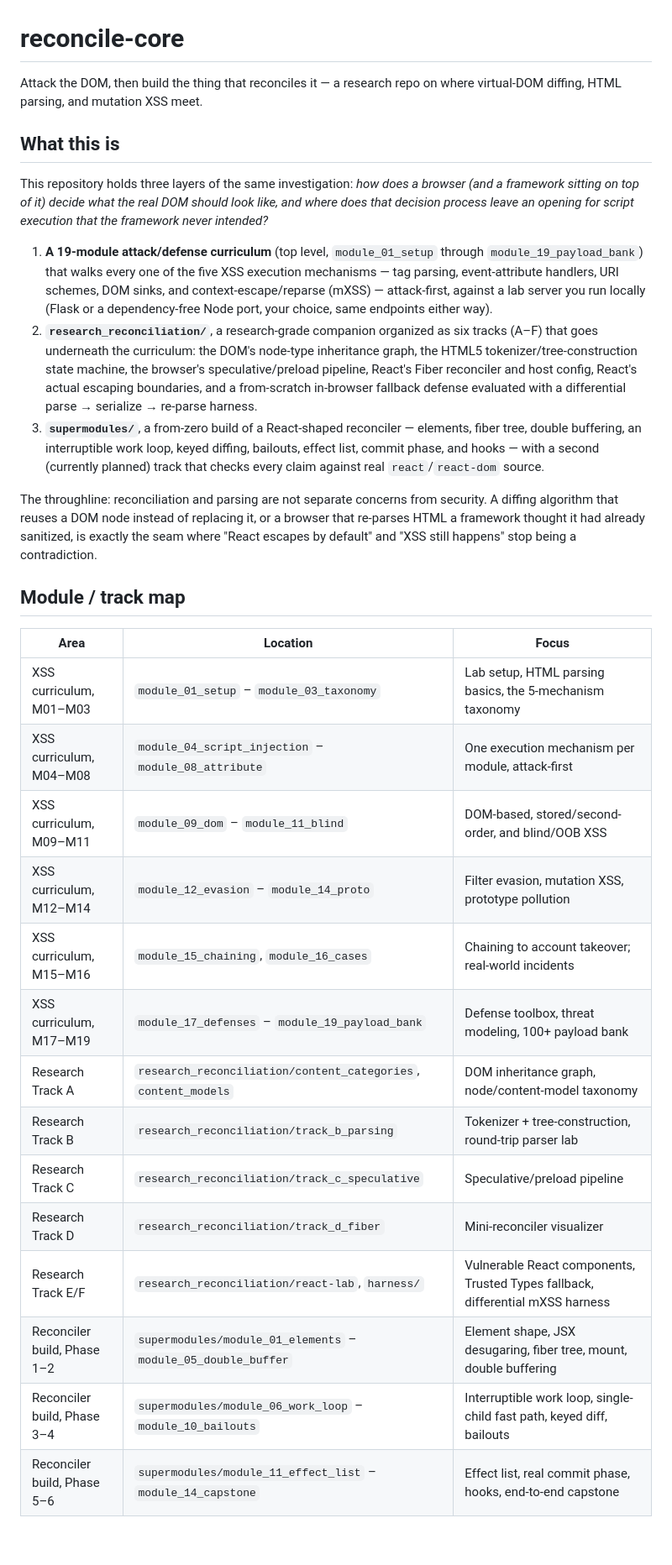
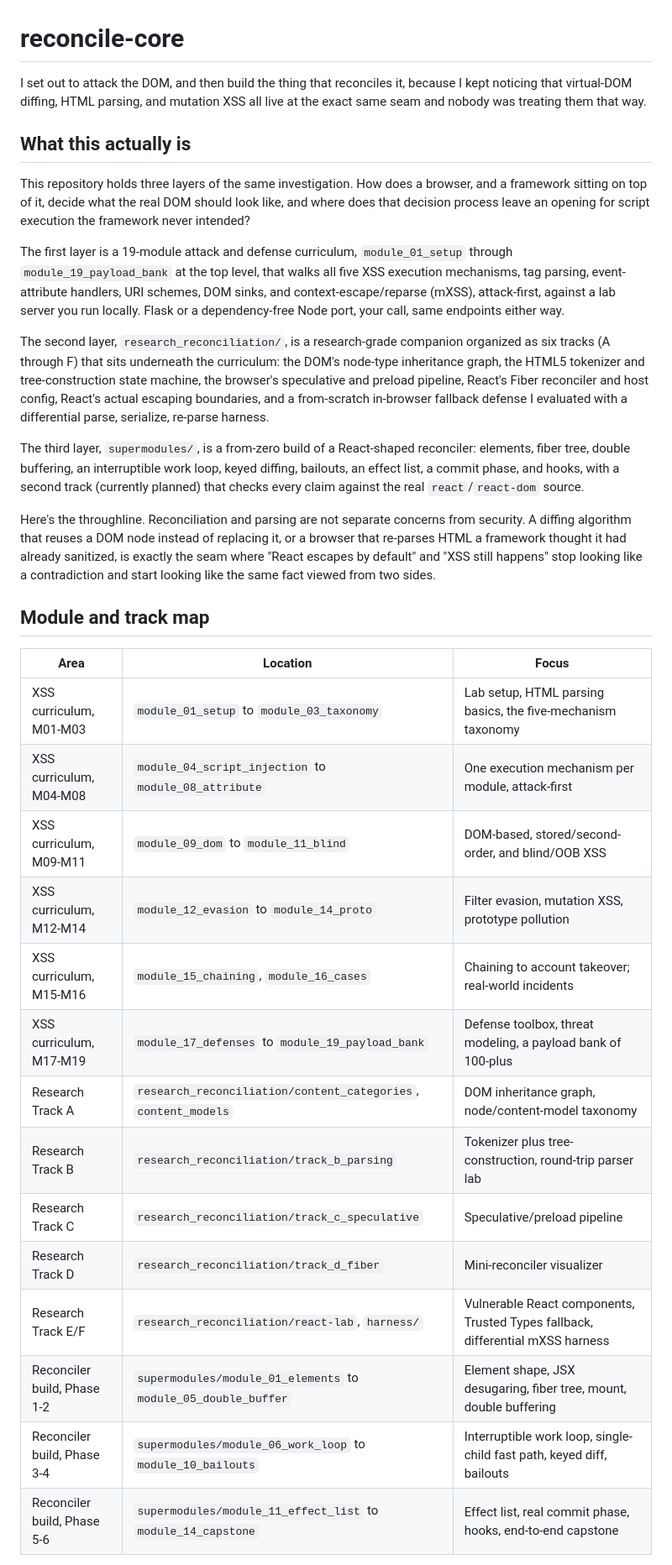
Before and after one commit to Robert-Doe/reconcile-core, a Markdown page: README.md, the part around one of its changes. Shown at 84% size. Rendered like a GitHub page; blank space fills up the shorter version.

```diff
--- a/README.md
+++ b/README.md
@@ -1,56 +1,35 @@
 # reconcile-core
 
-Attack the DOM, then build the thing that reconciles it — a research repo on
-where virtual-DOM diffing, HTML parsing, and mutation XSS meet.
+I set out to attack the DOM, and then build the thing that reconciles it, because I kept noticing that virtual-DOM diffing, HTML parsing, and mutation XSS all live at the exact same seam and nobody was treating them that way.
 
-## What this is
+## What this actually is
 
-This repository holds three layers of the same investigation: *how does a
-browser (and a framework sitting on top of it) decide what the real DOM
-should look like, and where does that decision process leave an opening for
-script execution that the framework never intended?*
+This repository holds three layers of the same investigation. How does a browser, and a framework sitting on top of it, decide what the real DOM should look like, and where does that decision process leave an opening for script execution the framework never intended?
 
-1. **A 19-module attack/defense curriculum** (top level, `module_01_setup`
-   through `module_19_payload_bank`) that walks every one of the five XSS
-   execution mechanisms — tag parsing, event-attribute handlers, URI
-   schemes, DOM sinks, and context-escape/reparse (mXSS) — attack-first,
-   against a lab server you run locally (Flask or a dependency-free Node
-   port, your choice, same endpoints either way).
-2. **`research_reconciliation/`**, a research-grade companion organized as
-   six tracks (A–F) that goes underneath the curriculum: the DOM's node-type
-   inheritance graph, the HTML5 tokenizer/tree-construction state machine,
-   the browser's speculative/preload pipeline, React's Fiber reconciler and
-   host config, React's actual escaping boundaries, and a from-scratch
-   in-browser fallback defense evaluated with a differential parse →
-   serialize → re-parse harness.
-3. **`supermodules/`**, a from-zero build of a React-shaped reconciler —
-   elements, fiber tree, double buffering, an interruptible work loop, keyed
-   diffing, bailouts, effect list, commit phase, and hooks — with a second
-   (currently planned) track that checks every claim against real
-   `react`/`react-dom` source.
+The first layer is a 19-module attack and defense curriculum, `module_01_setup` through `module_19_payload_bank` at the top level, that walks all five XSS execution mechanisms, tag parsing, event-attribute handlers, URI schemes, DOM sinks, and context-escape/reparse (mXSS), attack-first, against a lab server you run locally. Flask or a dependency-free Node port, your call, same endpoints either way.
 
-The throughline: reconciliation and parsing are not separate concerns from
-security. A diffing algorithm that reuses a DOM node instead of replacing it,
-or a browser that re-parses HTML a framework thought it had already
-sanitized, is exactly the seam where "React escapes by default" and "XSS
-still happens" stop being a contradiction.
+The second layer, `research_reconciliation/`, is a research-grade companion organized as six tracks (A through F) that sits underneath the curriculum: the DOM's node-type inheritance graph, the HTML5 tokenizer and tree-construction state machine, the browser's speculative and preload pipeline, React's Fiber reconciler and host config, React's actual escaping boundaries, and a from-scratch in-browser fallback defense I evaluated with a differential parse, serialize, re-parse harness.
 
-## Module / track map
+The third layer, `supermodules/`, is a from-zero build of a React-shaped reconciler: elements, fiber tree, double buffering, an interruptible work loop, keyed diffing, bailouts, an effect list, a commit phase, and hooks, with a second track (currently planned) that checks every claim against the real `react`/`react-dom` source.
+
+Here's the throughline. Reconciliation and parsing are not separate concerns from security. A diffing algorithm that reuses a DOM node instead of replacing it, or a browser that re-parses HTML a framework thought it had already sanitized, is exactly the seam where "React escapes by default" and "XSS still happens" stop looking like a contradiction and start looking like the same fact viewed from two sides.
+
+## Module and track map
 
 | Area | Location | Focus |
 |---|---|---|
-| XSS curriculum, M01–M03 | `module_01_setup` – `module_03_taxonomy` | Lab setup, HTML parsing basics, the 5-mechanism taxonomy |
-| XSS curriculum, M04–M08 | `module_04_script_injection` – `module_08_attribute` | One execution mechanism per module, attack-first |
-| XSS curriculum, M09–M11 | `module_09_dom` – `module_11_blind` | DOM-based, stored/second-order, and blind/OOB XSS |
-| XSS curriculum, M12–M14 | `module_12_evasion` – `module_14_proto` | Filter evasion, mutation XSS, prototype pollution |
-| XSS curriculum, M15–M16 | `module_15_chaining`, `module_16_cases` | Chaining to account takeover; real-world incidents |
-| XSS curriculum, M17–M19 | `module_17_defenses` – `module_19_payload_bank` | Defense toolbox, threat modeling, 100+ payload bank |
+| XSS curriculum, M01-M03 | `module_01_setup` to `module_03_taxonomy` | Lab setup, HTML parsing basics, the five-mechanism taxonomy |
+| XSS curriculum, M04-M08 | `module_04_script_injection` to `module_08_attribute` | One execution mechanism per module, attack-first |
+| XSS curriculum, M09-M11 | `module_09_dom` to `module_11_blind` | DOM-based, stored/second-order, and blind/OOB XSS |
+| XSS curriculum, M12-M14 | `module_12_evasion` to `module_14_proto` | Filter evasion, mutation XSS, prototype pollution |
+| XSS curriculum, M15-M16 | `module_15_chaining`, `module_16_cases` | Chaining to account takeover; real-world incidents |
+| XSS curriculum, M17-M19 | `module_17_defenses` to `module_19_payload_bank` | Defense toolbox, threat modeling, a payload bank of 100-plus |
 | Research Track A | `research_reconciliation/content_categories`, `content_models` | DOM inheritance graph, node/content-model taxonomy |
-| Research Track B | `research_reconciliation/track_b_parsing` | Tokenizer + tree-construction, round-trip parser lab |
+| Research Track B | `research_reconciliation/track_b_parsing` | Tokenizer plus tree-construction, round-trip parser lab |
 | Research Track C | `research_reconciliation/track_c_speculative` | Speculative/preload pipeline |
 | Research Track D | `research_reconciliation/track_d_fiber` | Mini-reconciler visualizer |
 | Research Track E/F | `research_reconciliation/react-lab`, `harness/` | Vulnerable React components, Trusted Types fallback, differential mXSS harness |
-| Reconciler build, Phase 1–2 | `supermodules/module_01_elements` – `module_05_double_buffer` | Element shape, JSX desugaring, fiber tree, mount, double buffering |
-| Reconciler build, Phase 3–4 | `supermodules/module_06_work_loop` – `module_10_bailouts` | Interruptible work loop, single-child fast path, keyed diff, bailouts |
-| Reconciler build, Phase 5–6 | `supermodules/module_11_effect_list` – `module_14_capstone` | Effect list, real commit phase, hooks, end-to-end capstone |
+| Reconciler build, Phase 1-2 | `supermodules/module_01_elements` to `module_05_double_buffer` | Element shape, JSX desugaring, fiber tree, mount, double buffering |
+| Reconciler build, Phase 3-4 | `supermodules/module_06_work_loop` to `module_10_bailouts` | Interruptible work loop, single-child fast path, keyed diff, bailouts |
+| Reconciler build, Phase 5-6 | `supermodules/module_11_effect_list` to `module_14_capstone` | Effect list, real commit phase, hooks, end-to-end capstone |
 
```
Also changed, not shown: other parts of README.md (+7 -34 lines).
